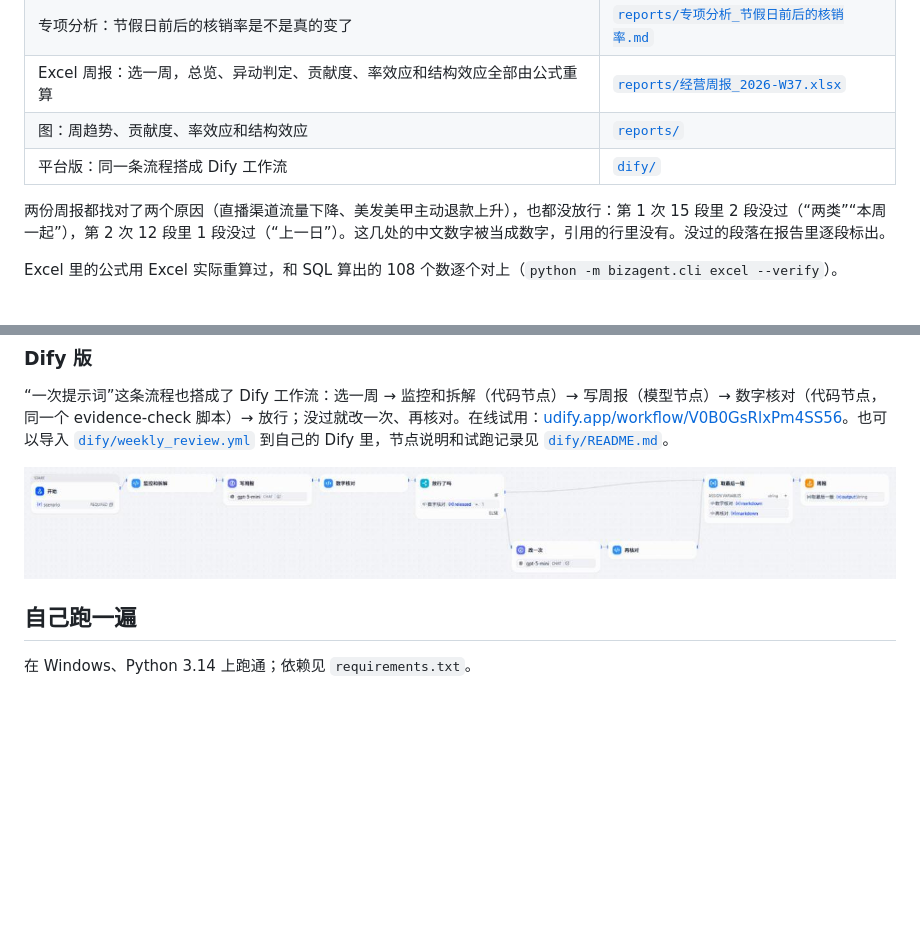
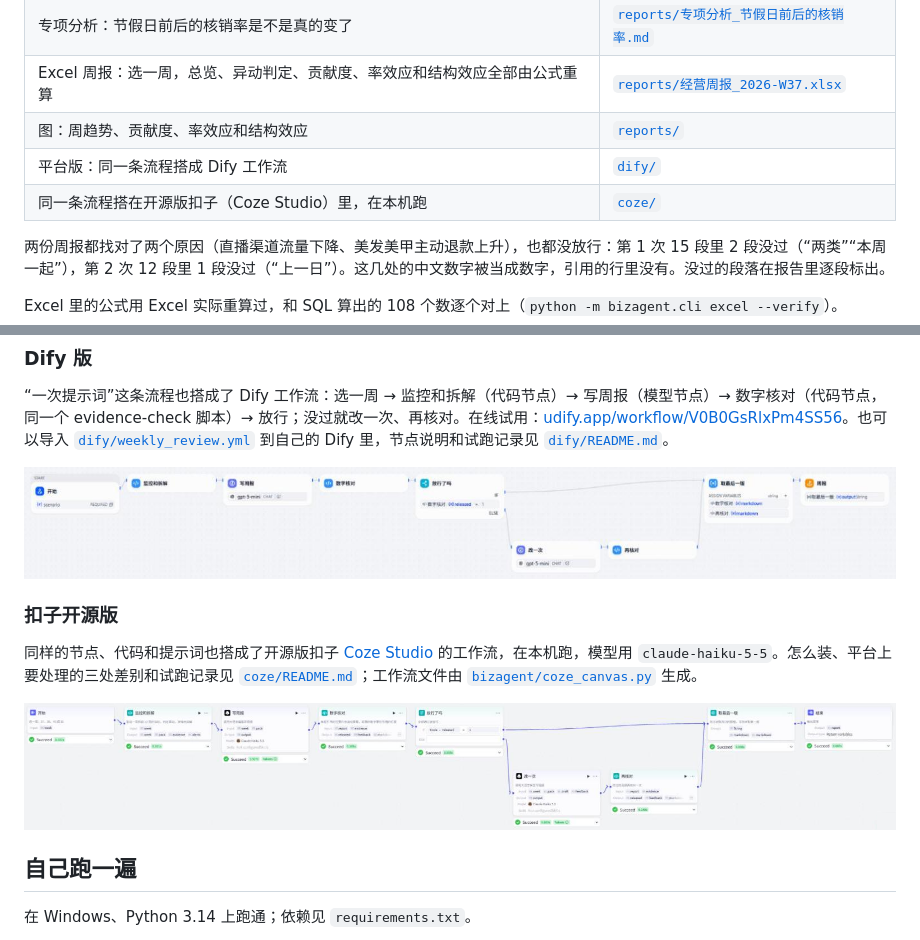
Before and after one commit to llia0031-dotcom/grounded-business-review, a Markdown page: README.zh-CN.md, 2 parts joined by grey strips. Rendered like a GitHub page; pictures changed too: coze/screenshots/workflow_run.png (added); blank space fills up the shorter version.

```diff
--- a/README.zh-CN.md
+++ b/README.zh-CN.md
@@ -62,6 +62,7 @@ flowchart LR
 | Excel 周报：选一周，总览、异动判定、贡献度、率效应和结构效应全部由公式重算 | [`reports/经营周报_2026-W37.xlsx`](reports/经营周报_2026-W37.xlsx) |
 | 图：周趋势、贡献度、率效应和结构效应 | [`reports/`](reports/) |
 | 平台版：同一条流程搭成 Dify 工作流 | [`dify/`](dify/) |
+| 同一条流程搭在开源版扣子（Coze Studio）里，在本机跑 | [`coze/`](coze/) |
 
 两份周报都找对了两个原因（直播渠道流量下降、美发美甲主动退款上升），也都没放行：第 1 次 15 段里 2 段没过（“两类”“本周一起”），第 2 次 12 段里 1 段没过（“上一日”）。这几处的中文数字被当成数字，引用的行里没有。没过的段落在报告里逐段标出。
 
@@ -73,6 +74,12 @@ Excel 里的公式用 Excel 实际重算过，和 SQL 算出的 108 个数逐个
 
 
 ![Dify 里的工作流](dify/screenshots/workflow.png)
+
+### 扣子开源版
+
+同样的节点、代码和提示词也搭成了开源版扣子 [Coze Studio](https://github.com/coze-dev/coze-studio) 的工作流，在本机跑，模型用 `claude-haiku-5-5`。怎么装、平台上要处理的三处差别和试跑记录见 [`coze/README.md`](coze/README.md)；工作流文件由 [`bizagent/coze_canvas.py`](bizagent/coze_canvas.py) 生成。
+
+![扣子开源版里的工作流，走了“改一次”那条路的一次运行](coze/screenshots/workflow_run.png)
 
 ## 自己跑一遍
 
```
Also changed, not shown: other parts of README.zh-CN.md (+4 -4 lines), README.md (+11 -4 lines), coze/README.md (added, +70 -0 lines), docs/METHOD.md (+1 -1 lines), 5 other files.
